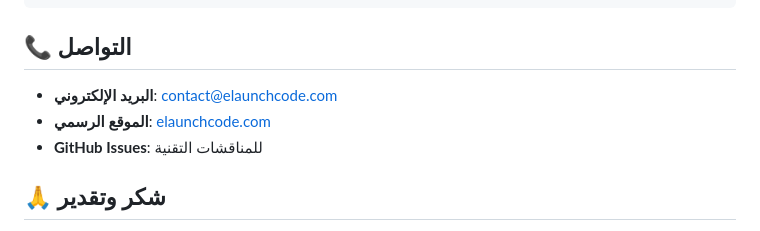
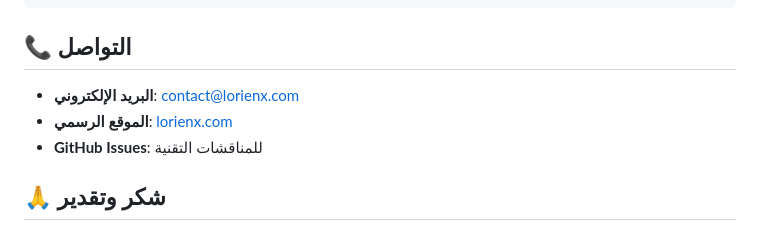
Before and after one commit to Baadan100/flutter_food_market, a Markdown page: CONTRIBUTING.md, the part around the change. GitHub-like rendering.

Commit message:
Update contact email and website in CONTRIBUTING.md

```diff
--- a/CONTRIBUTING.md
+++ b/CONTRIBUTING.md
@@ -271,8 +271,8 @@ git push origin feature/your-feature-name
 
 ## 📞 التواصل
 
-- **البريد الإلكتروني**: [contact@elaunchcode.com](mailto:contact@elaunchcode.com)
-- **الموقع الرسمي**: [elaunchcode.com](https://elaunchcode.com)
+- **البريد الإلكتروني**: [contact@lorienx.com](mailto:contact@lorienx.com)
+- **الموقع الرسمي**: [lorienx.com](https://lorienx.com)
 - **GitHub Issues**: للمناقشات التقنية
 
 ## 🙏 شكر وتقدير
```
